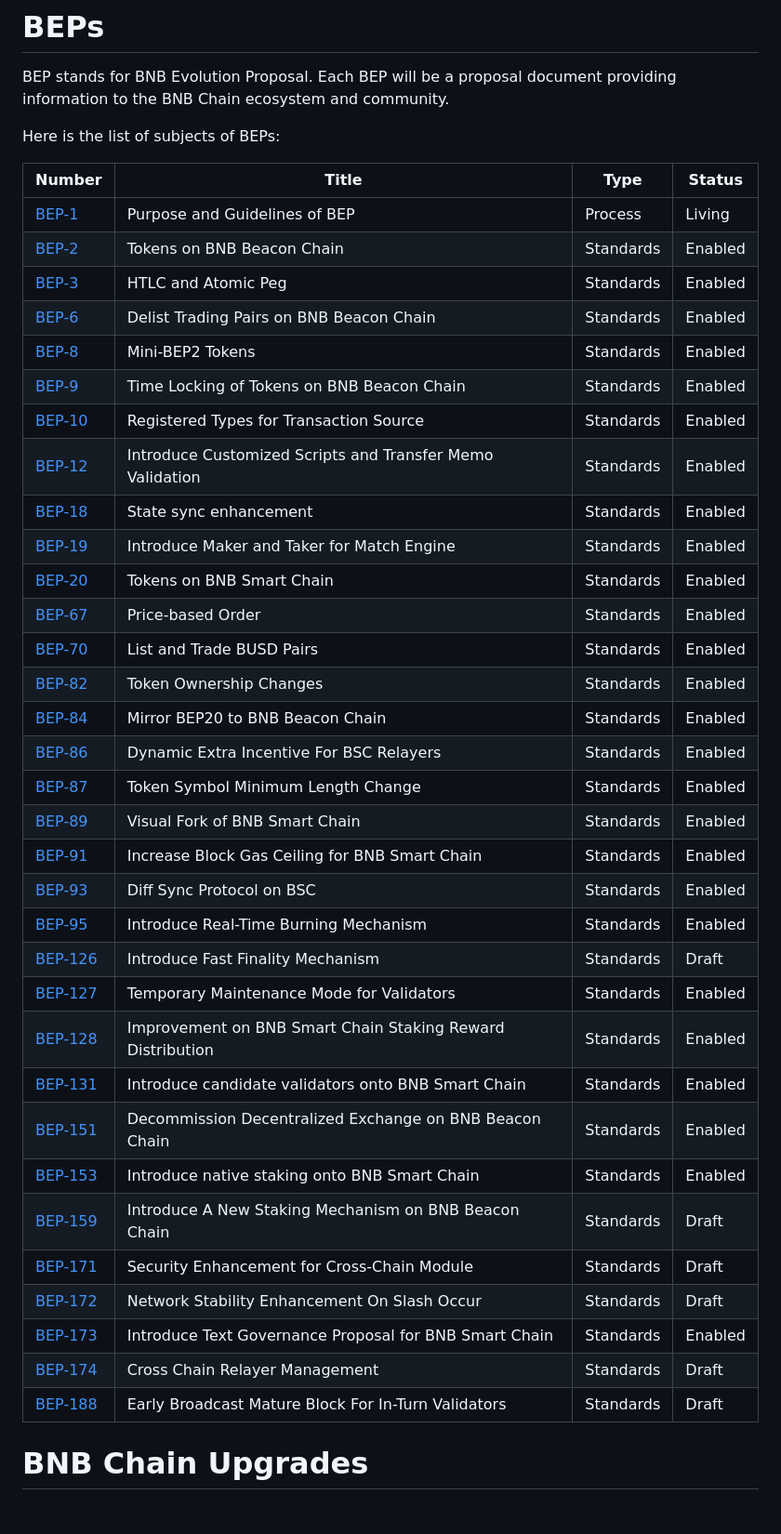
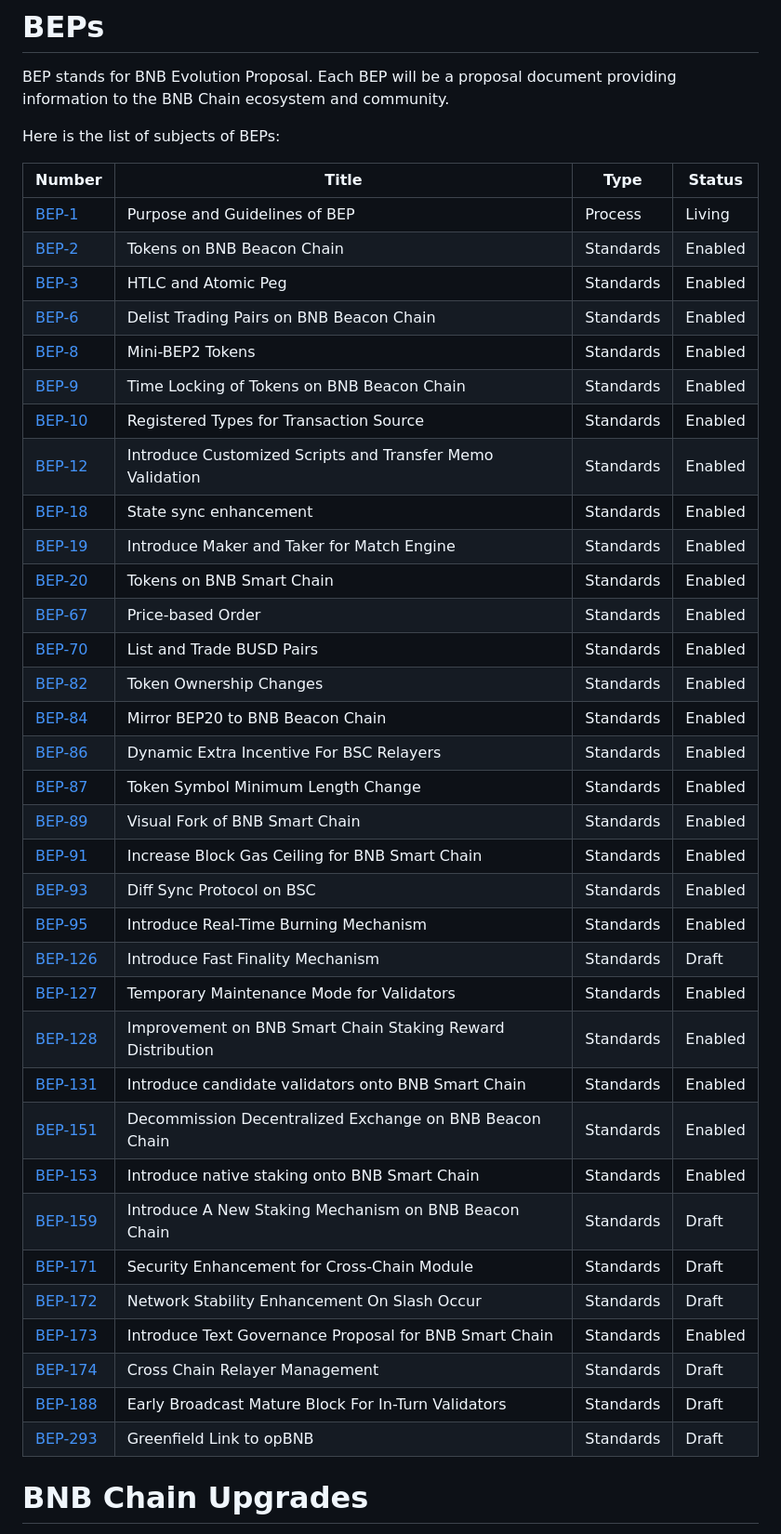
Before and after one commit to bnb-chain/BEPs, a Markdown page: README.md, the part around the change. Shown at 93% size. Rendered like a GitHub page; blank space fills up the shorter version.

Commit message:
BEP-293: Greenfield Link to opBNB (#293)
* BEP-293: Greenfield Link to opBNB

* update readme

```diff
--- a/README.md
+++ b/README.md
@@ -4,41 +4,42 @@ BEP stands for BNB Evolution Proposal. Each BEP will be a proposal document prov
 
 Here is the list of subjects of BEPs:
 
-| Number               | Title                                                      | Type      | Status  |
-| -------------------- | ---------------------------------------------------------- | --------- | ------- |
-| [BEP-1](./BEPs/BEP1.md)     | Purpose and Guidelines of BEP                              | Process   | Living  |
-| [BEP-2](./BEPs/BEP2.md)     | Tokens on BNB Beacon Chain                                 | Standards | Enabled |
-| [BEP-3](./BEPs/BEP3.md)     | HTLC and Atomic Peg                                        | Standards | Enabled |
-| [BEP-6](./BEPs/BEP6.md)     | Delist Trading Pairs on BNB Beacon Chain                   | Standards | Enabled |
-| [BEP-8](./BEPs/BEP8.md)     | Mini-BEP2 Tokens                                           | Standards | Enabled |
-| [BEP-9](./BEPs/BEP9.md)     | Time Locking of Tokens on BNB Beacon Chain                 | Standards | Enabled |
-| [BEP-10](./BEPs/BEP10.md)   | Registered Types for Transaction Source                    | Standards | Enabled |
-| [BEP-12](./BEPs/BEP12.md)   | Introduce Customized Scripts and Transfer Memo Validation  | Standards | Enabled |
-| [BEP-18](./BEPs/BEP18.md)   | State sync enhancement                                     | Standards | Enabled |
-| [BEP-19](./BEPs/BEP19.md)   | Introduce Maker and Taker for Match Engine                 | Standards | Enabled |
-| [BEP-20](./BEPs/BEP20.md)   | Tokens on BNB Smart Chain                                  | Standards | Enabled |
-| [BEP-67](./BEPs/BEP67.md)   | Price-based Order                                          | Standards | Enabled |
-| [BEP-70](./BEPs/BEP70.md)   | List and Trade BUSD Pairs                                  | Standards | Enabled |
-| [BEP-82](./BEPs/BEP82.md)   | Token Ownership Changes                                    | Standards | Enabled |
-| [BEP-84](./BEPs/BEP84.md)   | Mirror BEP20 to BNB Beacon Chain                           | Standards | Enabled |
-| [BEP-86](./BEPs/BEP86.md)   | Dynamic Extra Incentive For BSC Relayers                   | Standards | Enabled |
-| [BEP-87](./BEPs/BEP87.md)   | Token Symbol Minimum Length Change                         | Standards | Enabled |
-| [BEP-89](./BEPs/BEP89.md)   | Visual Fork of BNB Smart Chain                             | Standards | Enabled |
-| [BEP-91](./BEPs/BEP91.md)   | Increase Block Gas Ceiling for BNB Smart Chain             | Standards | Enabled |
-| [BEP-93](./BEPs/BEP93.md)   | Diff Sync Protocol on BSC                                  | Standards | Enabled |
-| [BEP-95](./BEPs/BEP95.md)   | Introduce Real-Time Burning Mechanism                      | Standards | Enabled |
-| [BEP-126](./BEPs/BEP126.md) | Introduce Fast Finality Mechanism                          | Standards | Draft   |
-| [BEP-127](./BEPs/BEP127.md) | Temporary Maintenance Mode for Validators                  | Standards | Enabled |
-| [BEP-128](./BEPs/BEP128.md) | Improvement on BNB Smart Chain Staking Reward Distribution | Standards | Enabled |
-| [BEP-131](./BEPs/BEP131.md) | Introduce candidate validators onto BNB Smart Chain        | Standards | Enabled |
-| [BEP-151](./BEPs/BEP151.md) | Decommission Decentralized Exchange on BNB Beacon Chain    | Standards | Enabled |
-| [BEP-153](./BEPs/BEP153.md) | Introduce native staking onto BNB Smart Chain              | Standards | Enabled |
-| [BEP-159](./BEPs/BEP159.md) | Introduce A New Staking Mechanism on BNB Beacon Chain      | Standards | Draft   |
-| [BEP-171](./BEPs/BEP171.md) | Security Enhancement for Cross-Chain Module                | Standards | Draft   |
-| [BEP-172](./BEPs/BEP172.md) | Network Stability Enhancement On Slash Occur               | Standards | Draft   |
-| [BEP-173](./BEPs/BEP173.md) | Introduce Text Governance Proposal for BNB Smart Chain     | Standards | Enabled |
-| [BEP-174](./BEPs/BEP174.md) | Cross Chain Relayer Management                             | Standards | Draft   |
-| [BEP-188](./BEPs/BEP188.md) | Early Broadcast Mature Block For In-Turn Validators        | Standards | Draft   |
+| Number                       | Title                                                      | Type      | Status  |
+|------------------------------|------------------------------------------------------------|-----------|---------|
+| [BEP-1](./BEPs/BEP1.md)      | Purpose and Guidelines of BEP                              | Process   | Living  |
+| [BEP-2](./BEPs/BEP2.md)      | Tokens on BNB Beacon Chain                                 | Standards | Enabled |
+| [BEP-3](./BEPs/BEP3.md)      | HTLC and Atomic Peg                                        | Standards | Enabled |
+| [BEP-6](./BEPs/BEP6.md)      | Delist Trading Pairs on BNB Beacon Chain                   | Standards | Enabled |
+| [BEP-8](./BEPs/BEP8.md)      | Mini-BEP2 Tokens                                           | Standards | Enabled |
+| [BEP-9](./BEPs/BEP9.md)      | Time Locking of Tokens on BNB Beacon Chain                 | Standards | Enabled |
+| [BEP-10](./BEPs/BEP10.md)    | Registered Types for Transaction Source                    | Standards | Enabled |
+| [BEP-12](./BEPs/BEP12.md)    | Introduce Customized Scripts and Transfer Memo Validation  | Standards | Enabled |
+| [BEP-18](./BEPs/BEP18.md)    | State sync enhancement                                     | Standards | Enabled |
+| [BEP-19](./BEPs/BEP19.md)    | Introduce Maker and Taker for Match Engine                 | Standards | Enabled |
+| [BEP-20](./BEPs/BEP20.md)    | Tokens on BNB Smart Chain                                  | Standards | Enabled |
+| [BEP-67](./BEPs/BEP67.md)    | Price-based Order                                          | Standards | Enabled |
+| [BEP-70](./BEPs/BEP70.md)    | List and Trade BUSD Pairs                                  | Standards | Enabled |
+| [BEP-82](./BEPs/BEP82.md)    | Token Ownership Changes                                    | Standards | Enabled |
+| [BEP-84](./BEPs/BEP84.md)    | Mirror BEP20 to BNB Beacon Chain                           | Standards | Enabled |
+| [BEP-86](./BEPs/BEP86.md)    | Dynamic Extra Incentive For BSC Relayers                   | Standards | Enabled |
+| [BEP-87](./BEPs/BEP87.md)    | Token Symbol Minimum Length Change                         | Standards | Enabled |
+| [BEP-89](./BEPs/BEP89.md)    | Visual Fork of BNB Smart Chain                             | Standards | Enabled |
+| [BEP-91](./BEPs/BEP91.md)    | Increase Block Gas Ceiling for BNB Smart Chain             | Standards | Enabled |
+| [BEP-93](./BEPs/BEP93.md)    | Diff Sync Protocol on BSC                                  | Standards | Enabled |
+| [BEP-95](./BEPs/BEP95.md)    | Introduce Real-Time Burning Mechanism                      | Standards | Enabled |
+| [BEP-126](./BEPs/BEP126.md)  | Introduce Fast Finality Mechanism                          | Standards | Draft   |
+| [BEP-127](./BEPs/BEP127.md)  | Temporary Maintenance Mode for Validators                  | Standards | Enabled |
+| [BEP-128](./BEPs/BEP128.md)  | Improvement on BNB Smart Chain Staking Reward Distribution | Standards | Enabled |
+| [BEP-131](./BEPs/BEP131.md)  | Introduce candidate validators onto BNB Smart Chain        | Standards | Enabled |
+| [BEP-151](./BEPs/BEP151.md)  | Decommission Decentralized Exchange on BNB Beacon Chain    | Standards | Enabled |
+| [BEP-153](./BEPs/BEP153.md)  | Introduce native staking onto BNB Smart Chain              | Standards | Enabled |
+| [BEP-159](./BEPs/BEP159.md)  | Introduce A New Staking Mechanism on BNB Beacon Chain      | Standards | Draft   |
+| [BEP-171](./BEPs/BEP171.md)  | Security Enhancement for Cross-Chain Module                | Standards | Draft   |
+| [BEP-172](./BEPs/BEP172.md)  | Network Stability Enhancement On Slash Occur               | Standards | Draft   |
+| [BEP-173](./BEPs/BEP173.md)  | Introduce Text Governance Proposal for BNB Smart Chain     | Standards | Enabled |
+| [BEP-174](./BEPs/BEP174.md)  | Cross Chain Relayer Management                             | Standards | Draft   |
+| [BEP-188](./BEPs/BEP188.md)  | Early Broadcast Mature Block For In-Turn Validators        | Standards | Draft   |
+| [BEP-293](./BEPs/BEP-293.md) | Greenfield Link to opBNB                                   | Standards | Draft   |
 
 # BNB Chain Upgrades
 [BNB Chain Upgrades(Mainnet): History & Forecast](https://forum.bnbchain.org/t/bnb-chain-upgrades-mainnet/936)
```
Also changed, not shown: BEPs/BEP-293.md (added, +182 -0 lines), BEPs/assets/BEP-293/cross_chain.png (added).
